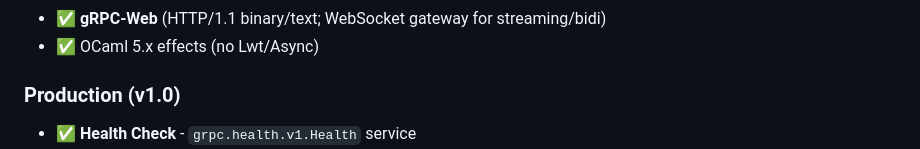
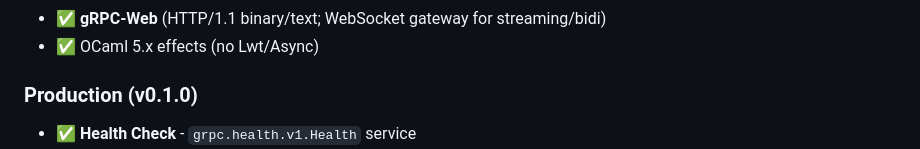
Before and after one commit to jeong-sik/grpc-direct, a Markdown page: README.md, the part around the change. Rendered like a GitHub page.

Commit message:
docs: update version to v0.1.0 in README

```diff
--- a/README.md
+++ b/README.md
@@ -52,7 +52,7 @@ let () = Eio_main.run @@ fun env ->
 - ✅ **gRPC-Web** (HTTP/1.1 binary/text; WebSocket gateway for streaming/bidi)
 - ✅ OCaml 5.x effects (no Lwt/Async)
 
-### Production (v1.0)
+### Production (v0.1.0)
 - ✅ **Health Check** - `grpc.health.v1.Health` service
 - ✅ **Retry Policy** - Exponential backoff with jitter
 - ✅ **Metrics** - Prometheus-compatible metrics
```
